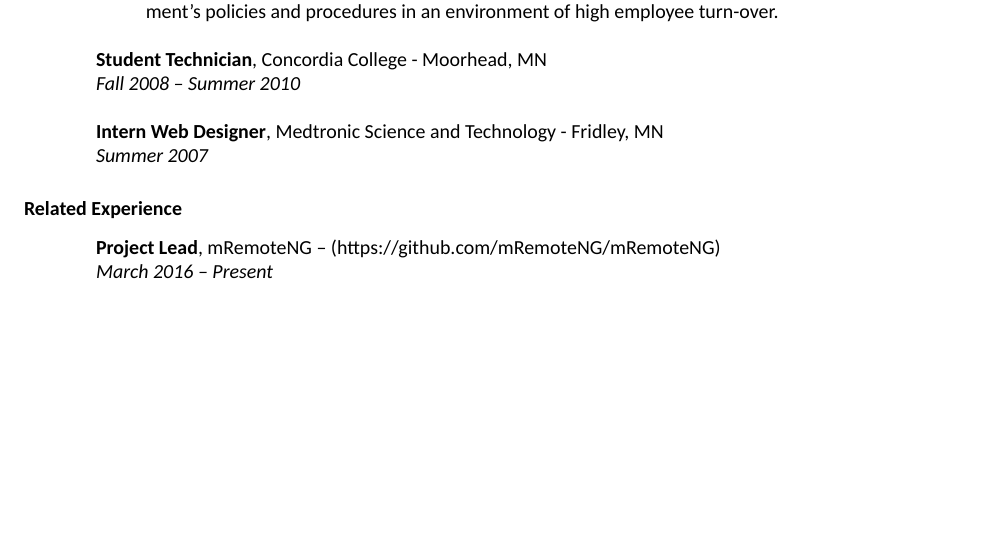
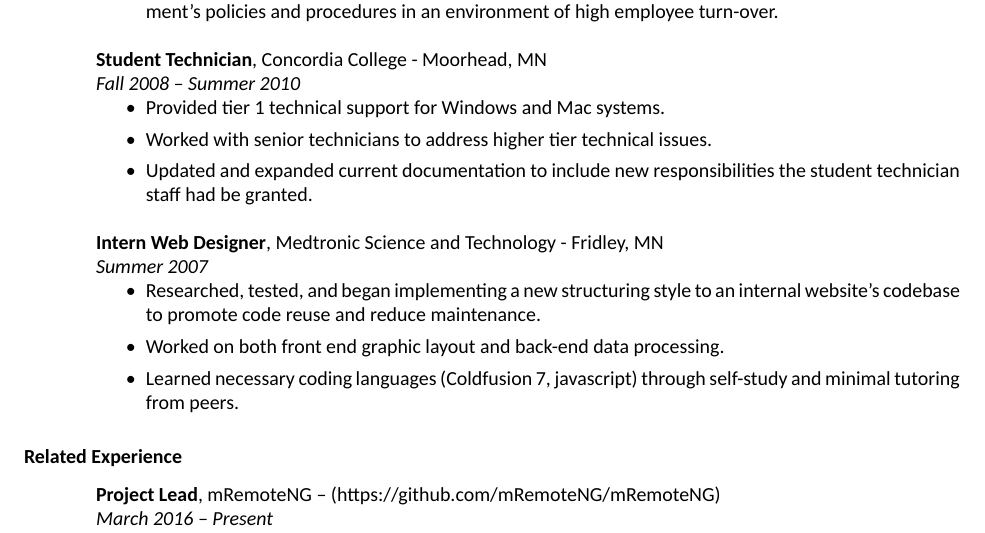
Before and after one commit to sparerd/resume, a LaTeX CV (spok_devops.tex): part of page 2 of 2, cut so that both start at the same text, the shorter picture padded with empty space. Compiled offline with XeLaTeX; a missing font is replaced by an installed copy or a similar font.

Commit message:
changed the view for cord student tech and the medtronic webdev to include position details

```diff
--- a/spok_devops.tex
+++ b/spok_devops.tex
@@ -43,9 +43,8 @@
 			\input{employment_history/pearson/analyst/std_view}
 			\input{employment_history/concordia/pcsupport/devops_view}
 			\input{employment_history/concordia/student_manager/std_view}
-			\input{employment_history/concordia/student_tech/headeronly_view}
-			\\ % adds some extra vspace
-			\input{employment_history/medtronic/intern_webdev/headeronly_view}
+			\input{employment_history/concordia/student_tech/std_view}
+			\input{employment_history/medtronic/intern_webdev/std_view}
 
 		\section{Related Experience}
 			\vspace{0.1in}
```
